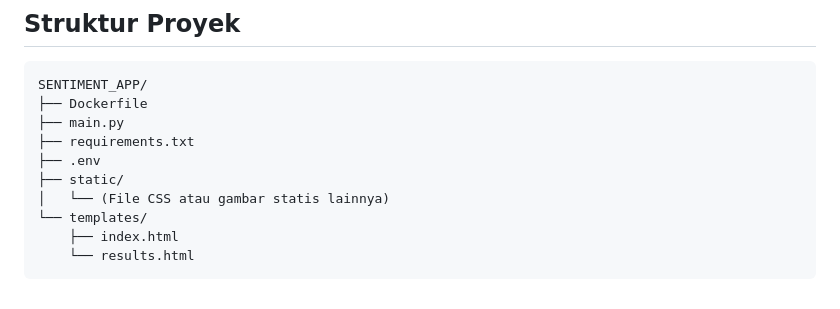
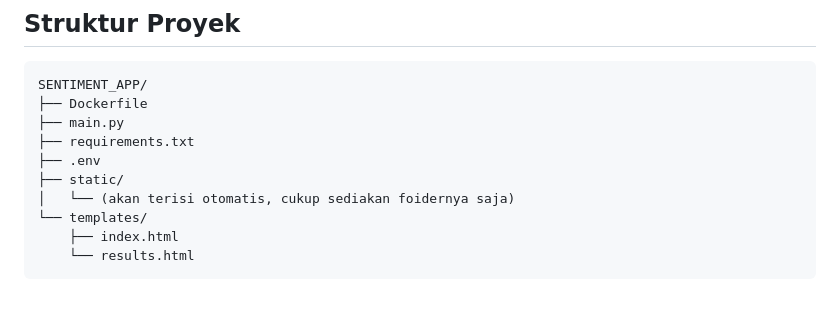
Before and after one commit to Faishal-Anwar/Sentix-Aplikasi-Analisis-Sentimen-Berbasis-Web-dengan-Insight-AI, a Markdown page: README.md, the part around the change. GitHub-like rendering.

```diff
--- a/README.md
+++ b/README.md
@@ -163,7 +163,7 @@ SENTIMENT_APP/
 ├── requirements.txt
 ├── .env
 ├── static/
-│   └── (File CSS atau gambar statis lainnya)
+│   └── (akan terisi otomatis, cukup sediakan foidernya saja)
 └── templates/
     ├── index.html
     └── results.html
```
